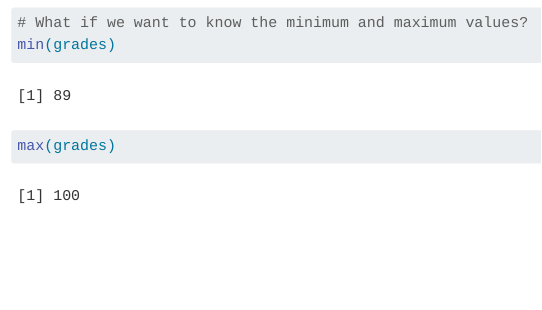
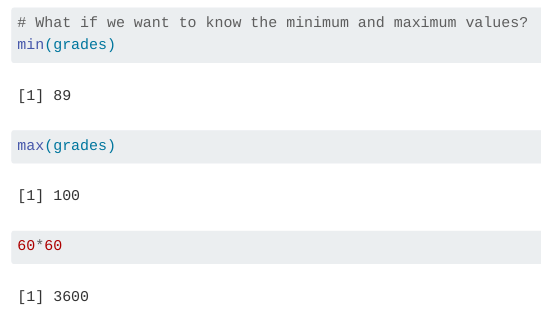
Before and after one commit to vlwbirds/RWorkingGroup, a Quarto document (reports/workshop1_navigatingR.qmd): the page in a window 1100 px wide, from 2930 px down. Rendered offline with R 4.5, knitr and Pandoc in place of Quarto, with nearby package versions; long lines of code are wrapped.

Commit message:
slight format update

````diff
--- a/reports/workshop1_navigatingR.qmd
+++ b/reports/workshop1_navigatingR.qmd
@@ -113,3 +113,7 @@ mean(grades)
 min(grades)
 max(grades)
 ```
+
+```{r}
+60*60
+```
````
Also changed, not shown: reports/WorkingWithDataframes.qmd (+1 -0 lines).
